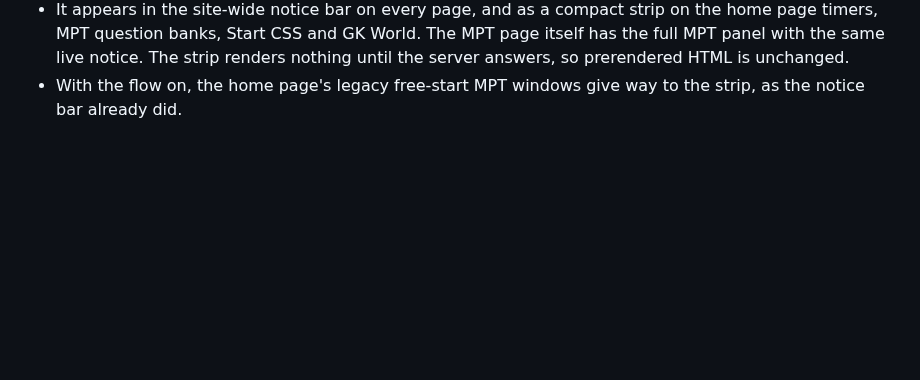
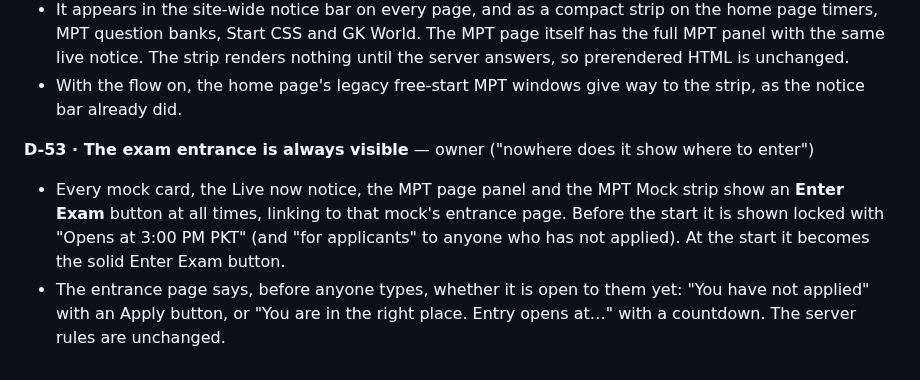
Before and after one commit to ali6537502-ship-it/CSS-VISTA, a Markdown page: docs/mpt/DECISIONS.md, the part around the change. Rendered like a GitHub page; blank space fills up the shorter version.

```diff
--- a/docs/mpt/DECISIONS.md
+++ b/docs/mpt/DECISIONS.md
@@ -456,3 +456,12 @@ still exist (D-48) but are not listed.
   renders nothing until the server answers, so prerendered HTML is unchanged.
 - With the flow on, the home page's legacy free-start MPT windows give way to the strip,
   as the notice bar already did.
+
+**D-53 · The exam entrance is always visible** — owner ("nowhere does it show where to enter")
+- Every mock card, the Live now notice, the MPT page panel and the MPT Mock strip show an
+  **Enter Exam** button at all times, linking to that mock's entrance page. Before the
+  start it is shown locked with "Opens at 3:00 PM PKT" (and "for applicants" to anyone
+  who has not applied). At the start it becomes the solid Enter Exam button.
+- The entrance page says, before anyone types, whether it is open to them yet: "You have
+  not applied" with an Apply button, or "You are in the right place. Entry opens at…" with
+  a countdown. The server rules are unchanged.
```
Also changed, not shown: docs/mpt/screens/enter-dashboard.png (added), docs/mpt/screens/enter-entrance-not-applied.png (added), 6 other files.
